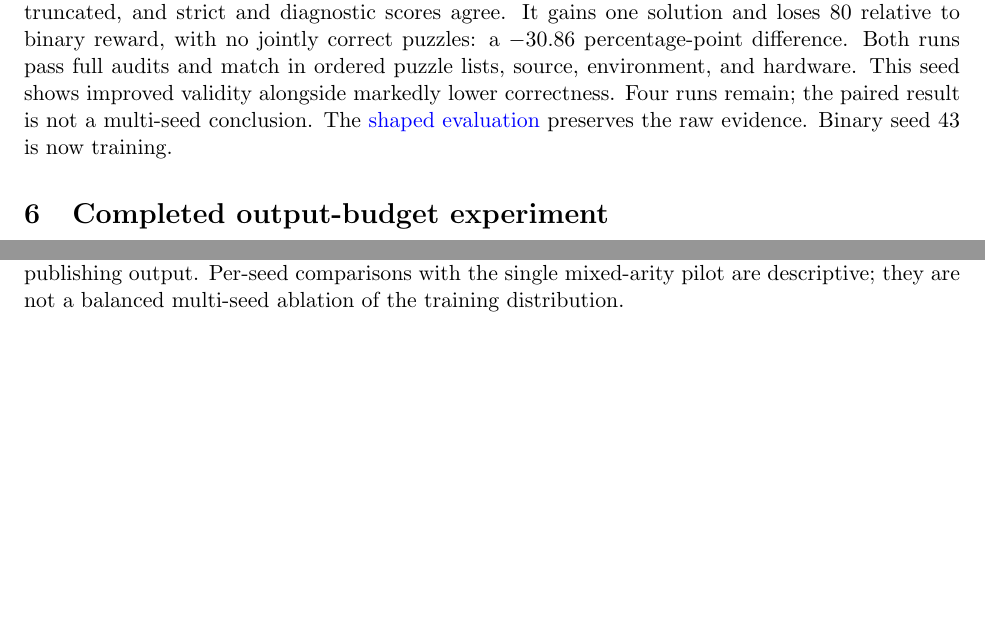
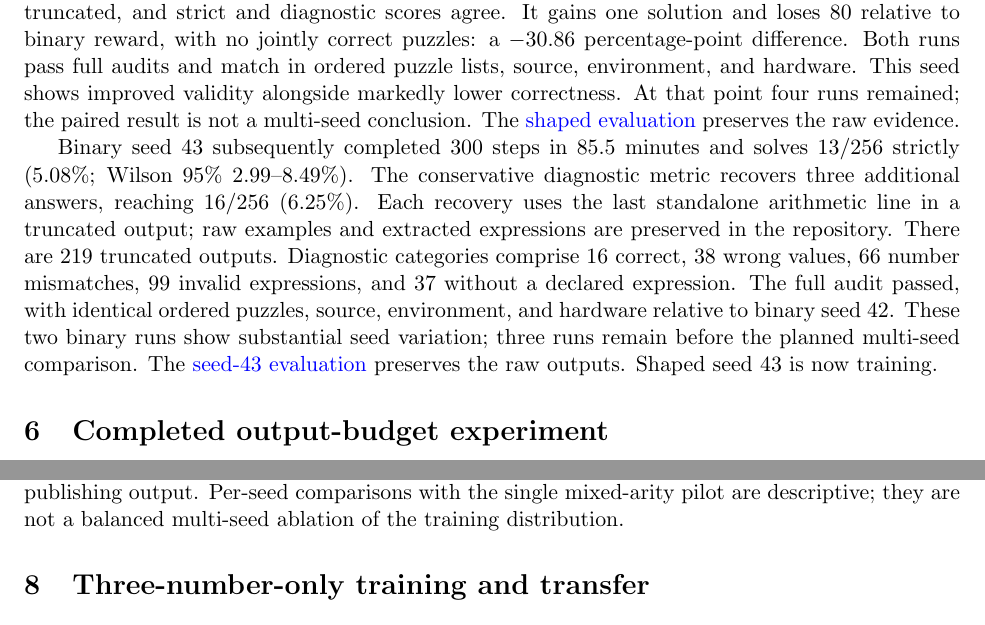
Before and after one commit to mohamedsobhi777/countdown-grpo, a LaTeX paper (report/main.tex): two parts of pages 5 and 6 of 10 before the commit and two parts of pages 5 and 7 of 10 after it, joined at a grey line, cut so that both start at the same text, the shorter picture padded with empty space. Compiled offline with pdfLaTeX.

Commit message:
Report third laptop result and diagnostic recoveries

```diff
--- a/report/main.tex
+++ b/report/main.tex
@@ -226,10 +226,24 @@ are truncated, and strict and diagnostic scores agree. It gains one solution
 and loses 80 relative to binary reward, with no jointly correct puzzles:
 a $-30.86$ percentage-point difference. Both runs pass full audits and match
 in ordered puzzle lists, source, environment, and hardware. This seed shows
-improved validity alongside markedly lower correctness. Four runs remain;
+improved validity alongside markedly lower correctness. At that point four runs remained;
 the paired result is not a multi-seed conclusion. The
 \href{https://wandb.ai/mohamedsobhi777/countdown-grpo/runs/8694c6tk}{shaped evaluation}
-preserves the raw evidence. Binary seed 43 is now training.
+preserves the raw evidence.
+
+Binary seed 43 subsequently completed 300 steps in 85.5 minutes and solves
+13/256 strictly (5.08\%; Wilson 95\% 2.99--8.49\%). The conservative diagnostic
+metric recovers three additional answers, reaching 16/256 (6.25\%). Each
+recovery uses the last standalone arithmetic line in a truncated output;
+raw examples and extracted expressions are preserved in the repository.
+There are 219 truncated outputs. Diagnostic categories comprise 16 correct,
+38 wrong values, 66 number mismatches, 99 invalid expressions, and 37 without
+a declared expression. The full audit passed, with identical ordered puzzles,
+source, environment, and hardware relative to binary seed 42. These two binary
+runs show substantial seed variation; three runs remain before the planned
+multi-seed comparison. The
+\href{https://wandb.ai/mohamedsobhi777/countdown-grpo/runs/dmxcq1wh}{seed-43 evaluation}
+preserves the raw outputs. Shaped seed 43 is now training.
 
 \section{Completed output-budget experiment} The base model solved 0/256 at
 all three caps. The adapter solved 85/256 (33.2\%) at 256 tokens and 86/256
```
Also changed, not shown: docs/study-ledger.md (+13 -0 lines), README.md, report/main.pdf, 1 other file.
